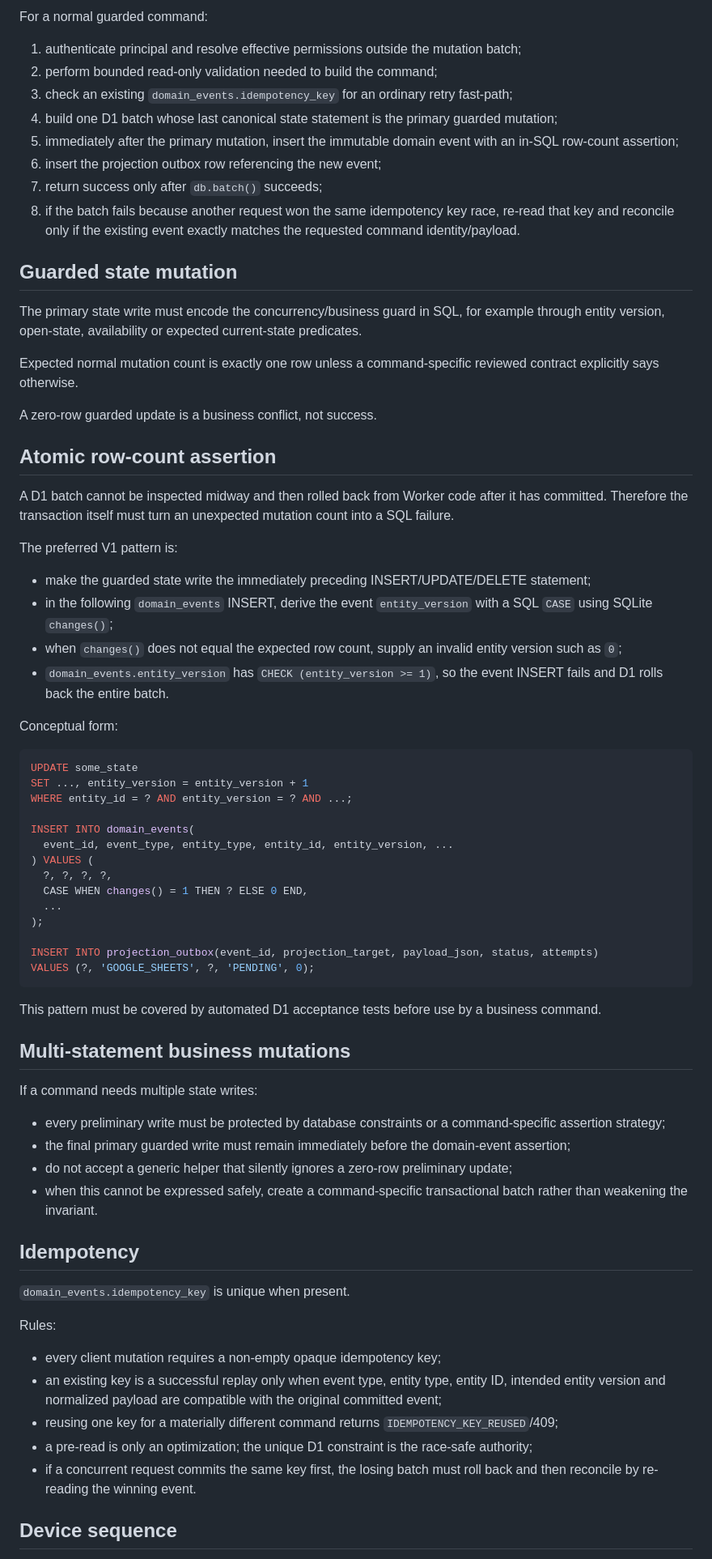
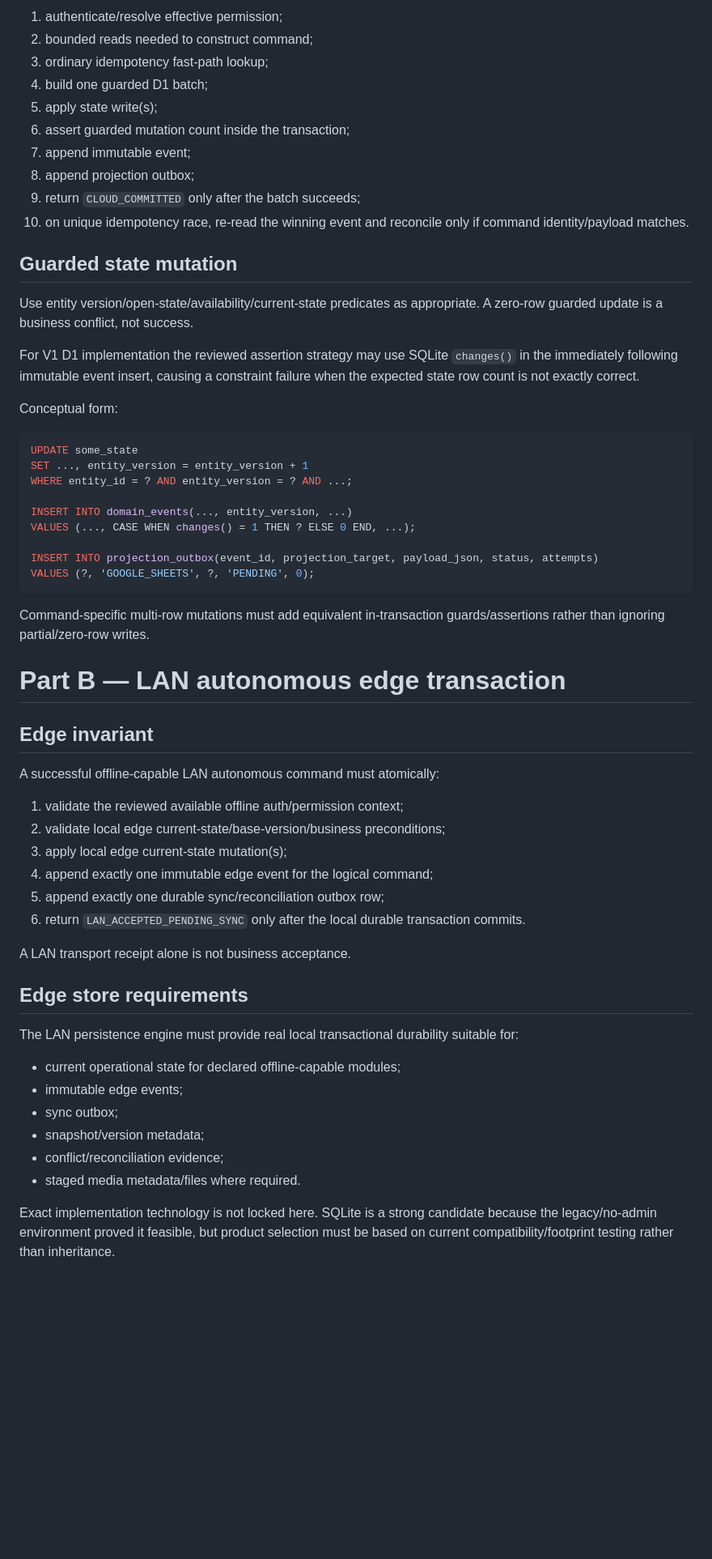
Before and after one commit to tamnv2/vanhanhsupradchungyen, a Markdown page: docs/CANONICAL_MUTATION_PLAN.md, the part around one of its changes. Shown at 81% size. GitHub-like rendering; blank space fills up the shorter version.

Commit message:
mutation: extend canonical model to LAN edge reconciliation

````diff
--- a/docs/CANONICAL_MUTATION_PLAN.md
+++ b/docs/CANONICAL_MUTATION_PLAN.md
@@ -24,33 +64,20 @@ Do not emulate a transaction with separate awaited `.run()` calls.
 
-For a normal guarded command:
-
-1. authenticate principal and resolve effective permissions outside the mutation batch;
-2. perform bounded read-only validation needed to build the command;
-3. check an existing `domain_events.idempotency_key` for an ordinary retry fast-path;
-4. build one D1 batch whose last canonical state statement is the primary guarded mutation;
-5. immediately after the primary mutation, insert the immutable domain event with an in-SQL row-count assertion;
-6. insert the projection outbox row referencing the new event;
-7. return success only after `db.batch()` succeeds;
-8. if the batch fails because another request won the same idempotency key race, re-read that key and reconcile only if the existing event exactly matches the requested command identity/payload.
+1. authenticate/resolve effective permission;
+2. bounded reads needed to construct command;
+3. ordinary idempotency fast-path lookup;
+4. build one guarded D1 batch;
+5. apply state write(s);
+6. assert guarded mutation count inside the transaction;
+7. append immutable event;
+8. append projection outbox;
+9. return `CLOUD_COMMITTED` only after the batch succeeds;
+10. on unique idempotency race, re-read the winning event and reconcile only if command identity/payload matches.
 
 ## Guarded state mutation
 
-The primary state write must encode the concurrency/business guard in SQL, for example through entity version, open-state, availability or expected current-state predicates.
+Use entity version/open-state/availability/current-state predicates as appropriate. A zero-row guarded update is a business conflict, not success.
 
-Expected normal mutation count is exactly one row unless a command-specific reviewed contract explicitly says otherwise.
-
-A zero-row guarded update is a business conflict, not success.
-
-## Atomic row-count assertion
-
-A D1 batch cannot be inspected midway and then rolled back from Worker code after it has committed. Therefore the transaction itself must turn an unexpected mutation count into a SQL failure.
-
-The preferred V1 pattern is:
-
-- make the guarded state write the immediately preceding INSERT/UPDATE/DELETE statement;
-- in the following `domain_events` INSERT, derive the event `entity_version` with a SQL `CASE` using SQLite `changes()`;
-- when `changes()` does not equal the expected row count, supply an invalid entity version such as `0`;
-- `domain_events.entity_version` has `CHECK (entity_version >= 1)`, so the event INSERT fails and D1 rolls back the entire batch.
+For V1 D1 implementation the reviewed assertion strategy may use SQLite `changes()` in the immediately following immutable event insert, causing a constraint failure when the expected state row count is not exactly correct.
 
 Conceptual form:
 
@@ -59,40 +86,39 @@ UPDATE some_state
 SET ..., entity_version = entity_version + 1
 WHERE entity_id = ? AND entity_version = ? AND ...;
 
-INSERT INTO domain_events(
-  event_id, event_type, entity_type, entity_id, entity_version, ...
-) VALUES (
-  ?, ?, ?, ?,
-  CASE WHEN changes() = 1 THEN ? ELSE 0 END,
-  ...
-);
+INSERT INTO domain_events(..., entity_version, ...)
+VALUES (..., CASE WHEN changes() = 1 THEN ? ELSE 0 END, ...);
 
 INSERT INTO projection_outbox(event_id, projection_target, payload_json, status, attempts)
 VALUES (?, 'GOOGLE_SHEETS', ?, 'PENDING', 0);
 ```
 
-This pattern must be covered by automated D1 acceptance tests before use by a business command.
+Command-specific multi-row mutations must add equivalent in-transaction guards/assertions rather than ignoring partial/zero-row writes.
 
-## Multi-statement business mutations
+# Part B — LAN autonomous edge transaction
 
-If a command needs multiple state writes:
+## Edge invariant
 
-- every preliminary write must be protected by database constraints or a command-specific assertion strategy;
-- the final primary guarded write must remain immediately before the domain-event assertion;
-- do not accept a generic helper that silently ignores a zero-row preliminary update;
-- when this cannot be expressed safely, create a command-specific transactional batch rather than weakening the invariant.
+A successful offline-capable LAN autonomous command must atomically:
 
-## Idempotency
+1. validate the reviewed available offline auth/permission context;
+2. validate local edge current-state/base-version/business preconditions;
+3. apply local edge current-state mutation(s);
+4. append exactly one immutable edge event for the logical command;
+5. append exactly one durable sync/reconciliation outbox row;
+6. return `LAN_ACCEPTED_PENDING_SYNC` only after the local durable transaction commits.
 
-`domain_events.idempotency_key` is unique when present.
+A LAN transport receipt alone is not business acceptance.
 
-Rules:
+## Edge store requirements
 
-- every client mutation requires a non-empty opaque idempotency key;
-- an existing key is a successful replay only when event type, entity type, entity ID, intended entity version and normalized payload are compatible with the original committed event;
-- reusing one key for a materially different command returns `IDEMPOTENCY_KEY_REUSED`/409;
-- a pre-read is only an optimization; the unique D1 constraint is the race-safe authority;
-- if a concurrent request commits the same key first, the losing batch must roll back and then reconcile by re-reading the winning event.
+The LAN persistence engine must provide real local transactional durability suitable for:
+- current operational state for declared offline-capable modules;
+- immutable edge events;
+- sync outbox;
+- snapshot/version metadata;
+- conflict/reconciliation evidence;
+- staged media metadata/files where required.
 
-## Device sequence
+Exact implementation technology is not locked here. SQLite is a strong candidate because the legacy/no-admin environment proved it feasible, but product selection must be based on current compatibility/footprint testing rather than inheritance.
 
````
Also changed, not shown: other parts of docs/CANONICAL_MUTATION_PLAN.md (+184 -40 lines).
